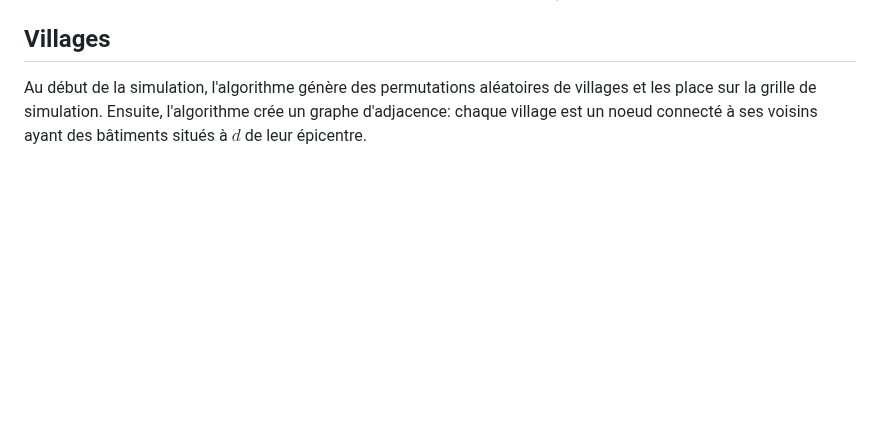
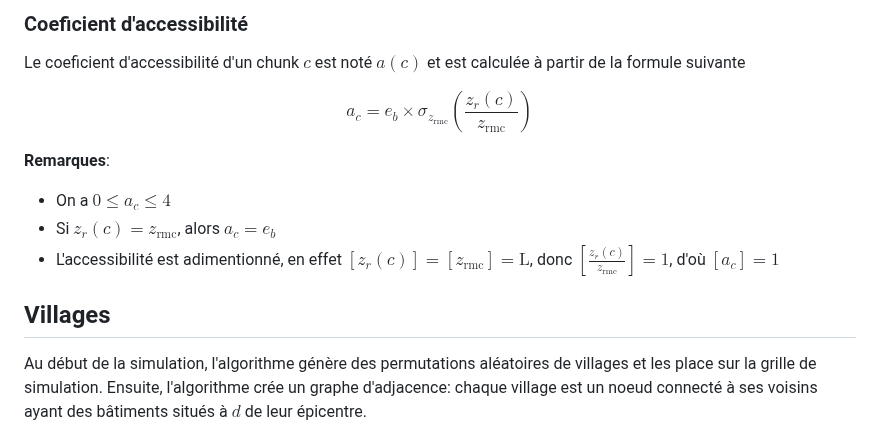
Before and after one commit to chipseater/TIPE, a Markdown page: README.md, the part around one of its changes. Rendered like a GitHub page; blank space fills up the shorter version.

```diff
--- a/README.md
+++ b/README.md
@@ -45,3 +72,13 @@ $$a = \frac{1}{(|h - 1| + 1) (|q - 1| + 1)\sqrt{z}}$$
+### Coeficient d'accessibilité
+
+Le coeficient d'accessibilité d'un chunk $c$ est noté $a(c)$ et est calculée à partir de la formule suivante
+
+$$a_c = e_b \times \sigma_{z_{\text {rmc}}}\left(\frac{z_r(c)}{z_{\text{rmc}}}\right)$$
+
+**Remarques**:
+- On a $0 \le a_c \le 4$
+- Si $z_r(c) = z_{\text{rmc}}$, alors $a_c = e_b$
+- L'accessibilité est adimentionné, en effet $[z_r(c)] = [z_{\text{rmc}}] = \text{L}$, donc $\left[\frac{z_r(c)}{z_{\text{rmc}}}\right] = 1$, d'où $[a_c] = 1$
 
 ## Villages
 
```
Also changed, not shown: other parts of README.md (+33 -6 lines).
